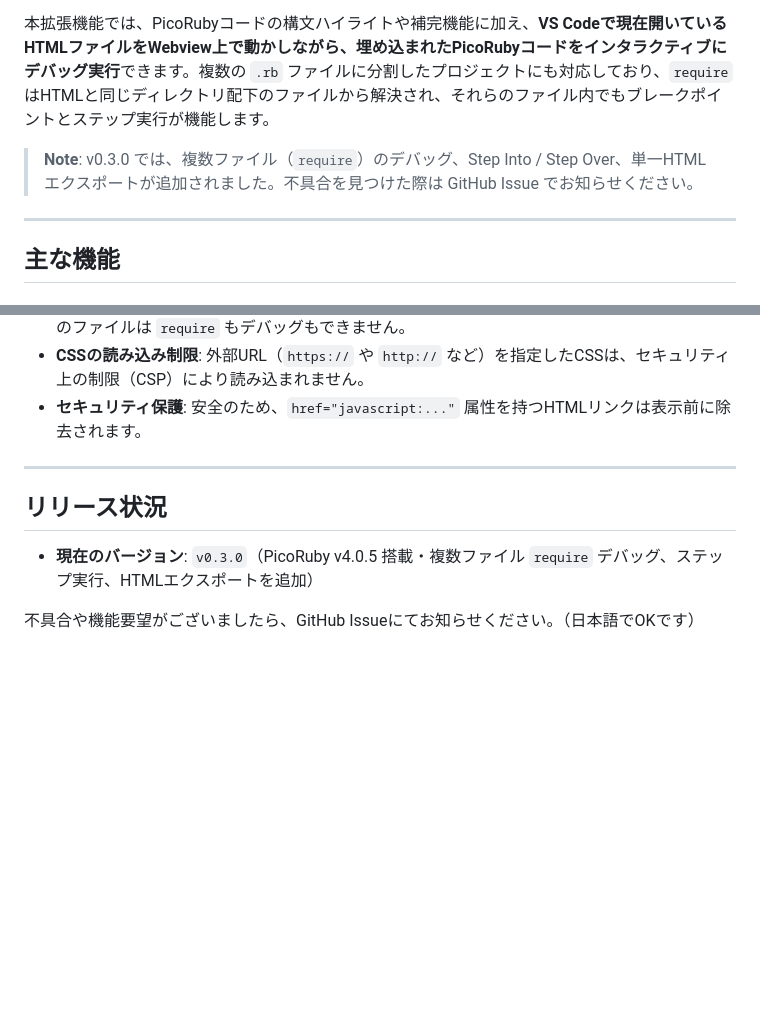
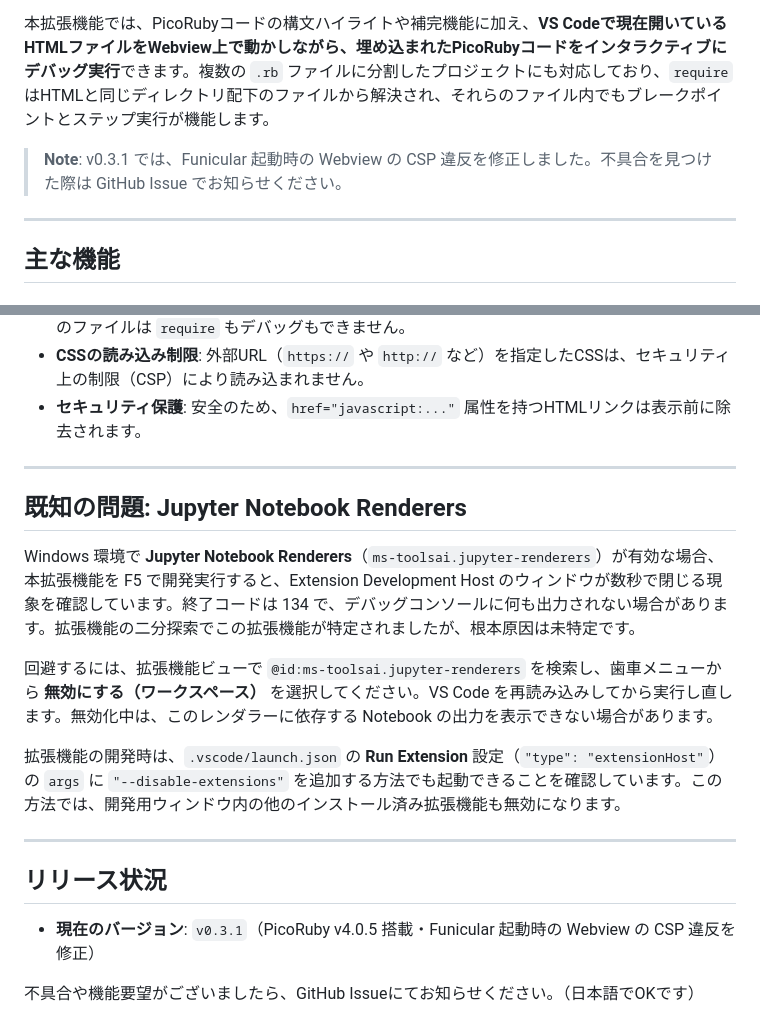
Before and after one commit to dogrun-inc/vscode-picoruby-wasm, a Markdown page: README-ja.md, 2 parts joined by grey strips. GitHub-like rendering; blank space fills up the shorter version.

Commit message:
Update CHANGELOG and README for v0.3.1

```diff
--- a/README-ja.md
+++ b/README-ja.md
@@ -11,7 +11,7 @@ Visual Studio CodeでPicoRubyを開発・デバッグするための拡張機能
 
 本拡張機能では、PicoRubyコードの構文ハイライトや補完機能に加え、**VS Codeで現在開いているHTMLファイルをWebview上で動かしながら、埋め込まれたPicoRubyコードをインタラクティブにデバッグ実行**できます。複数の `.rb` ファイルに分割したプロジェクトにも対応しており、`require` はHTMLと同じディレクトリ配下のファイルから解決され、それらのファイル内でもブレークポイントとステップ実行が機能します。
 
-> **Note**: v0.3.0 では、複数ファイル（`require`）のデバッグ、Step Into / Step Over、単一HTMLエクスポートが追加されました。不具合を見つけた際は GitHub Issue でお知らせください。
+> **Note**: v0.3.1 では、Funicular 起動時の Webview の CSP 違反を修正しました。不具合を見つけた際は GitHub Issue でお知らせください。
 
 ---
 
@@ -183,9 +183,19 @@ VS Code標準のデバッグインターフェースがそのまま利用でき
 
 ---
 
+## 既知の問題: Jupyter Notebook Renderers
+
+Windows 環境で **Jupyter Notebook Renderers**（`ms-toolsai.jupyter-renderers`）が有効な場合、本拡張機能を F5 で開発実行すると、Extension Development Host のウィンドウが数秒で閉じる現象を確認しています。終了コードは 134 で、デバッグコンソールに何も出力されない場合があります。拡張機能の二分探索でこの拡張機能が特定されましたが、根本原因は未特定です。
+
+回避するには、拡張機能ビューで `@id:ms-toolsai.jupyter-renderers` を検索し、歯車メニューから **無効にする（ワークスペース）** を選択してください。VS Code を再読み込みしてから実行し直します。無効化中は、このレンダラーに依存する Notebook の出力を表示できない場合があります。
+
+拡張機能の開発時は、`.vscode/launch.json` の **Run Extension** 設定（`"type": "extensionHost"`）の `args` に `"--disable-extensions"` を追加する方法でも起動できることを確認しています。この方法では、開発用ウィンドウ内の他のインストール済み拡張機能も無効になります。
+
+---
+
 ## リリース状況
 
-* **現在のバージョン**: `v0.3.0`（PicoRuby v4.0.5 搭載・複数ファイル `require` デバッグ、ステップ実行、HTMLエクスポートを追加）
+* **現在のバージョン**: `v0.3.1`（PicoRuby v4.0.5 搭載・Funicular 起動時の Webview の CSP 違反を修正）
 
 不具合や機能要望がございましたら、GitHub Issueにてお知らせください。（日本語でOKです）
 
```
Also changed, not shown: CHANGELOG.md (+10 -0 lines), README.md (+12 -2 lines).
